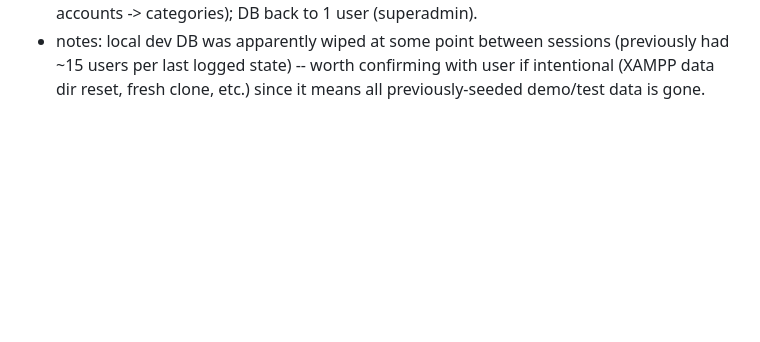
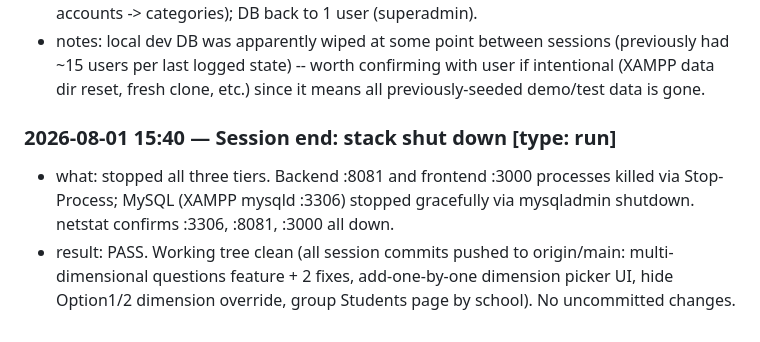
Before and after one commit to Paramveer0000/exam-portal, a Markdown page: .claude/testing-log.md, the part around the change. Rendered like a GitHub page; blank space fills up the shorter version.

Commit message:
testing: session-end log, stack shut down cleanly

```diff
--- a/.claude/testing-log.md
+++ b/.claude/testing-log.md
@@ -1160,3 +1160,11 @@ gotchas, and open issues that are NOT in the source code or git history.
 - notes: local dev DB was apparently wiped at some point between sessions (previously had ~15
   users per last logged state) -- worth confirming with user if intentional (XAMPP data dir reset,
   fresh clone, etc.) since it means all previously-seeded demo/test data is gone.
+
+### 2026-08-01 15:40 — Session end: stack shut down  [type: run]
+- what: stopped all three tiers. Backend :8081 and frontend :3000 processes killed via
+  Stop-Process; MySQL (XAMPP mysqld :3306) stopped gracefully via mysqladmin shutdown.
+  netstat confirms :3306, :8081, :3000 all down.
+- result: PASS. Working tree clean (all session commits pushed to origin/main:
+  multi-dimensional questions feature + 2 fixes, add-one-by-one dimension picker UI,
+  hide Option1/2 dimension override, group Students page by school). No uncommitted changes.
```
